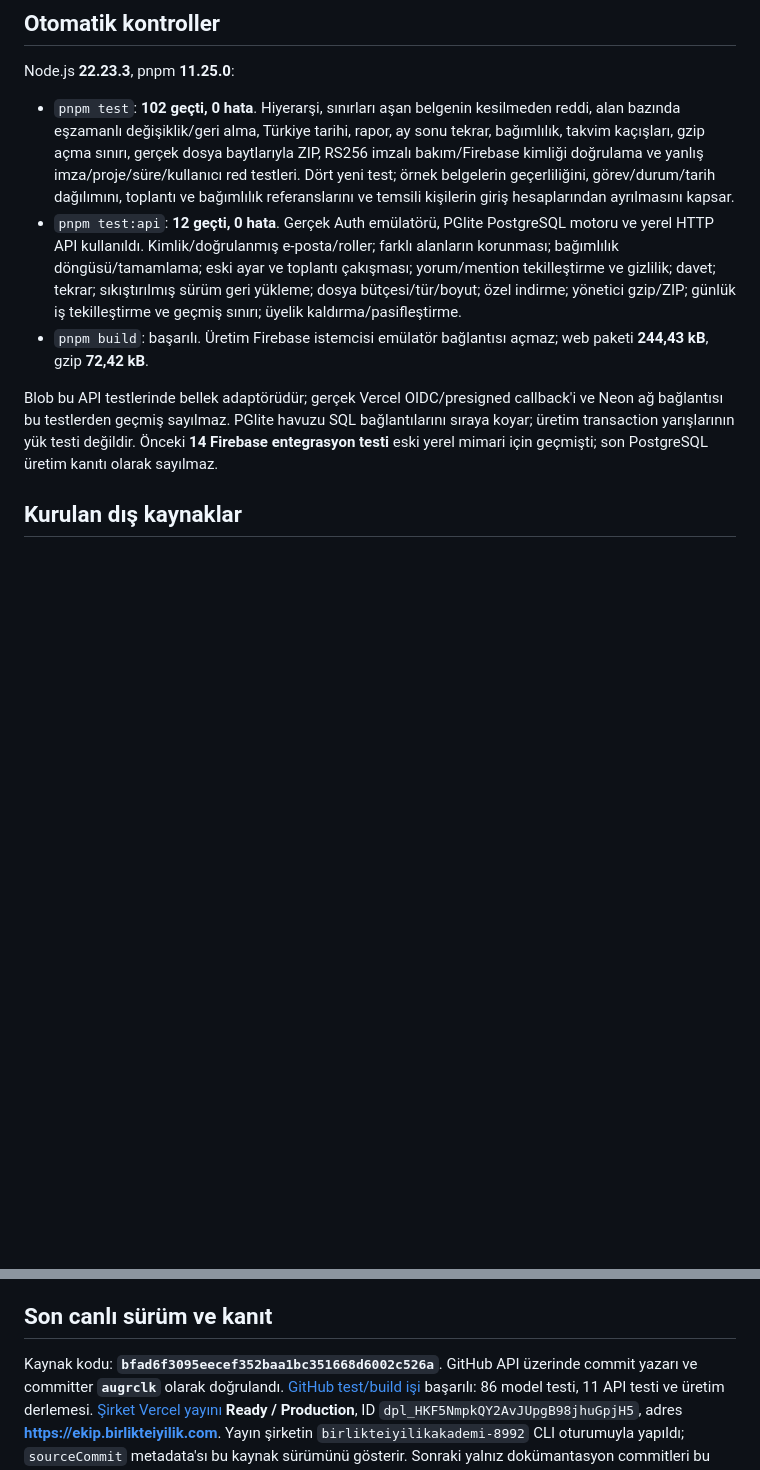
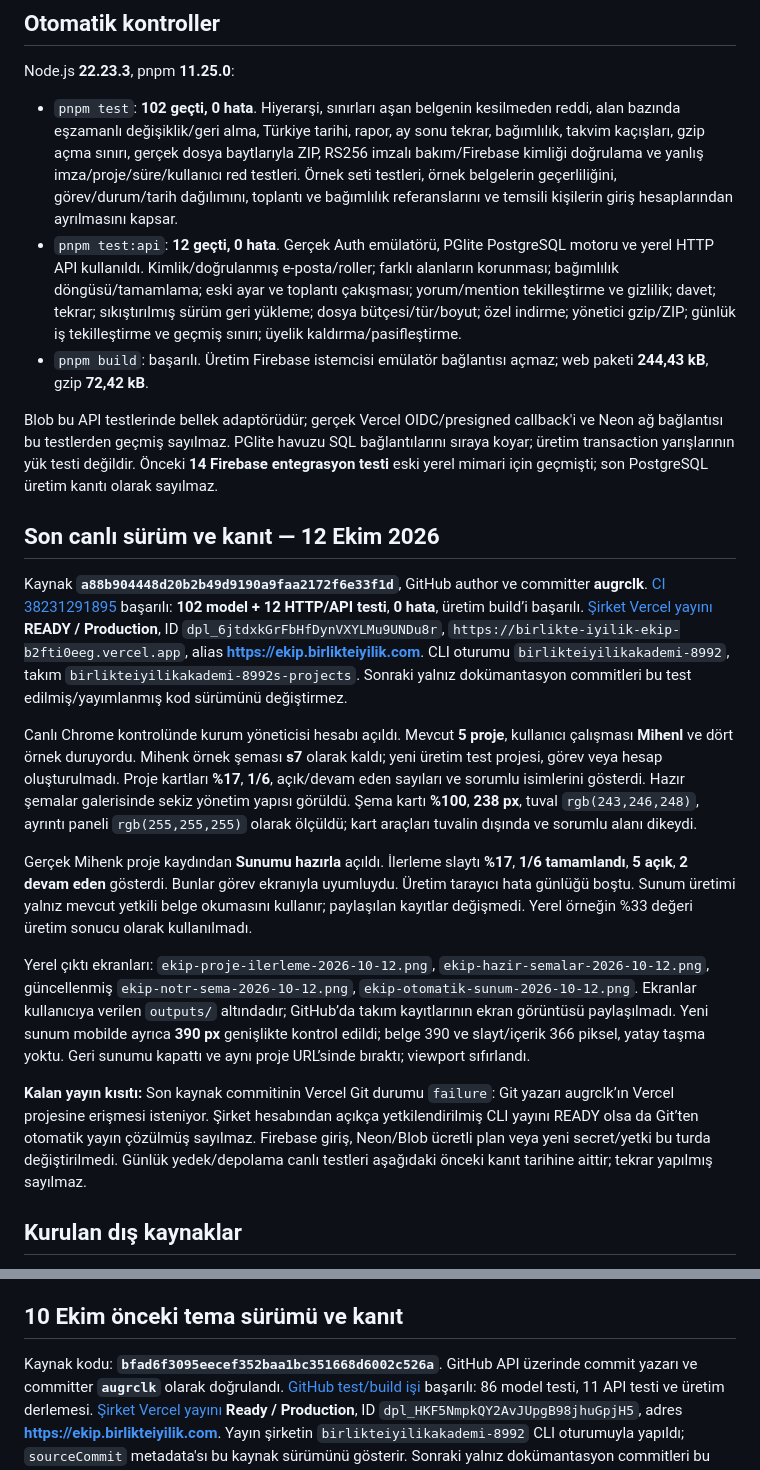
Before and after one commit to birlikteiyilik/birlikte-iyilik-ekip, a Markdown page: DOĞRULAMA.md, 2 parts joined by grey strips. Rendered like a GitHub page; blank space fills up the shorter version.

Commit message:
Record live template and presentation verification [skip ci]

```diff
--- a/DOĞRULAMA.md
+++ b/DOĞRULAMA.md
@@ -31,11 +31,23 @@ Yerel tarayıcı kontrolü, üretim web kaynaklarının `work/` altında yalnız
 
 Node.js **22.23.3**, pnpm **11.25.0**:
 
-- `pnpm test`: **102 geçti, 0 hata**. Hiyerarşi, sınırları aşan belgenin kesilmeden reddi, alan bazında eşzamanlı değişiklik/geri alma, Türkiye tarihi, rapor, ay sonu tekrar, bağımlılık, takvim kaçışları, gzip açma sınırı, gerçek dosya baytlarıyla ZIP, RS256 imzalı bakım/Firebase kimliği doğrulama ve yanlış imza/proje/süre/kullanıcı red testleri. Dört yeni test; örnek belgelerin geçerliliğini, görev/durum/tarih dağılımını, toplantı ve bağımlılık referanslarını ve temsili kişilerin giriş hesaplarından ayrılmasını kapsar.
+- `pnpm test`: **102 geçti, 0 hata**. Hiyerarşi, sınırları aşan belgenin kesilmeden reddi, alan bazında eşzamanlı değişiklik/geri alma, Türkiye tarihi, rapor, ay sonu tekrar, bağımlılık, takvim kaçışları, gzip açma sınırı, gerçek dosya baytlarıyla ZIP, RS256 imzalı bakım/Firebase kimliği doğrulama ve yanlış imza/proje/süre/kullanıcı red testleri. Örnek seti testleri, örnek belgelerin geçerliliğini, görev/durum/tarih dağılımını, toplantı ve bağımlılık referanslarını ve temsili kişilerin giriş hesaplarından ayrılmasını kapsar.
 - `pnpm test:api`: **12 geçti, 0 hata**. Gerçek Auth emülatörü, PGlite PostgreSQL motoru ve yerel HTTP API kullanıldı. Kimlik/doğrulanmış e-posta/roller; farklı alanların korunması; bağımlılık döngüsü/tamamlama; eski ayar ve toplantı çakışması; yorum/mention tekilleştirme ve gizlilik; davet; tekrar; sıkıştırılmış sürüm geri yükleme; dosya bütçesi/tür/boyut; özel indirme; yönetici gzip/ZIP; günlük iş tekilleştirme ve geçmiş sınırı; üyelik kaldırma/pasifleştirme.
 - `pnpm build`: başarılı. Üretim Firebase istemcisi emülatör bağlantısı açmaz; web paketi **244,43 kB**, gzip **72,42 kB**.
 
 Blob bu API testlerinde bellek adaptörüdür; gerçek Vercel OIDC/presigned callback'i ve Neon ağ bağlantısı bu testlerden geçmiş sayılmaz. PGlite havuzu SQL bağlantılarını sıraya koyar; üretim transaction yarışlarının yük testi değildir. Önceki **14 Firebase entegrasyon testi** eski yerel mimari için geçmişti; son PostgreSQL üretim kanıtı olarak sayılmaz.
+
+## Son canlı sürüm ve kanıt — 12 Ekim 2026
+
+Kaynak **`a88b904448d20b2b49d9190a9faa2172f6e33f1d`**, GitHub author ve committer **augrclk**. [CI 38231291895](https://github.com/birlikteiyilik/birlikte-iyilik-ekip/actions/runs/38231291895) başarılı: **102 model + 12 HTTP/API testi**, **0 hata**, üretim build’i başarılı. [Şirket Vercel yayını](https://vercel.com/birlikteiyilikakademi-8992s-projects/birlikte-iyilik-ekip/6jtdxkGrFbHfDynVXYLMu9UNDu8r) **READY / Production**, ID `dpl_6jtdxkGrFbHfDynVXYLMu9UNDu8r`, `https://birlikte-iyilik-ekip-b2fti0eeg.vercel.app`, alias **https://ekip.birlikteiyilik.com**. CLI oturumu `birlikteiyilikakademi-8992`, takım `birlikteiyilikakademi-8992s-projects`. Sonraki yalnız dokümantasyon commitleri bu test edilmiş/yayımlanmış kod sürümünü değiştirmez.
+
+Canlı Chrome kontrolünde kurum yöneticisi hesabı açıldı. Mevcut **5 proje**, kullanıcı çalışması **Mihenl** ve dört örnek duruyordu. Mihenk örnek şeması **s7** olarak kaldı; yeni üretim test projesi, görev veya hesap oluşturulmadı. Proje kartları **%17**, **1/6**, açık/devam eden sayıları ve sorumlu isimlerini gösterdi. Hazır şemalar galerisinde sekiz yönetim yapısı görüldü. Şema kartı **%100**, **238 px**, tuval `rgb(243,246,248)`, ayrıntı paneli `rgb(255,255,255)` olarak ölçüldü; kart araçları tuvalin dışında ve sorumlu alanı dikeydi.
+
+Gerçek Mihenk proje kaydından **Sunumu hazırla** açıldı. İlerleme slaytı **%17**, **1/6 tamamlandı**, **5 açık**, **2 devam eden** gösterdi. Bunlar görev ekranıyla uyumluydu. Üretim tarayıcı hata günlüğü boştu. Sunum üretimi yalnız mevcut yetkili belge okumasını kullanır; paylaşılan kayıtlar değişmedi. Yerel örneğin %33 değeri üretim sonucu olarak kullanılmadı.
+
+Yerel çıktı ekranları: `ekip-proje-ilerleme-2026-10-12.png`, `ekip-hazir-semalar-2026-10-12.png`, güncellenmiş `ekip-notr-sema-2026-10-12.png`, `ekip-otomatik-sunum-2026-10-12.png`. Ekranlar kullanıcıya verilen `outputs/` altındadır; GitHub’da takım kayıtlarının ekran görüntüsü paylaşılmadı. Yeni sunum mobilde ayrıca **390 px** genişlikte kontrol edildi; belge 390 ve slayt/içerik 366 piksel, yatay taşma yoktu. Geri sunumu kapattı ve aynı proje URL’sinde bıraktı; viewport sıfırlandı.
+
+**Kalan yayın kısıtı:** Son kaynak commitinin Vercel Git durumu `failure`: Git yazarı augrclk’ın Vercel projesine erişmesi isteniyor. Şirket hesabından açıkça yetkilendirilmiş CLI yayını READY olsa da Git’ten otomatik yayın çözülmüş sayılmaz. Firebase giriş, Neon/Blob ücretli plan veya yeni secret/yetki bu turda değiştirilmedi. Günlük yedek/depolama canlı testleri aşağıdaki önceki kanıt tarihine aittir; tekrar yapılmış sayılmaz.
 
 ## Kurulan dış kaynaklar
 
@@ -46,7 +58,7 @@ Blob bu API testlerinde bellek adaptörüdür; gerçek Vercel OIDC/presigned cal
 - Blob `ekip-ozel-dosyalar`: **Private**, Frankfurt `fra1`, yalnız ekip projesi **Production** bağlantısı. OIDC/store ID bağlantısı var; uzun ömürlü Blob tokenı depoya yazılmadı.
 - Ana web sitesi kaynak deposuna ekip kodu eklenmedi.
 
-## Son canlı sürüm ve kanıt
+## 10 Ekim önceki tema sürümü ve kanıt
 
 Kaynak kodu: **`bfad6f3095eecef352baa1bc351668d6002c526a`**. GitHub API üzerinde commit yazarı ve committer **`augrclk`** olarak doğrulandı. [GitHub test/build işi](https://github.com/birlikteiyilik/birlikte-iyilik-ekip/actions/runs/38064874441) başarılı: 86 model testi, 11 API testi ve üretim derlemesi. [Şirket Vercel yayını](https://vercel.com/birlikteiyilikakademi-8992s-projects/birlikte-iyilik-ekip/HKF5NmpkQY2AvJUpgB98jhuGpjH5) **Ready / Production**, ID `dpl_HKF5NmpkQY2AvJUpgB98jhuGpjH5`, adres **https://ekip.birlikteiyilik.com**. Yayın şirketin `birlikteiyilikakademi-8992` CLI oturumuyla yapıldı; `sourceCommit` metadata'sı bu kaynak sürümünü gösterir. Sonraki yalnız dokümantasyon commitleri bu kod sürümünün canlı kanıtını değiştirmez.
 
```
